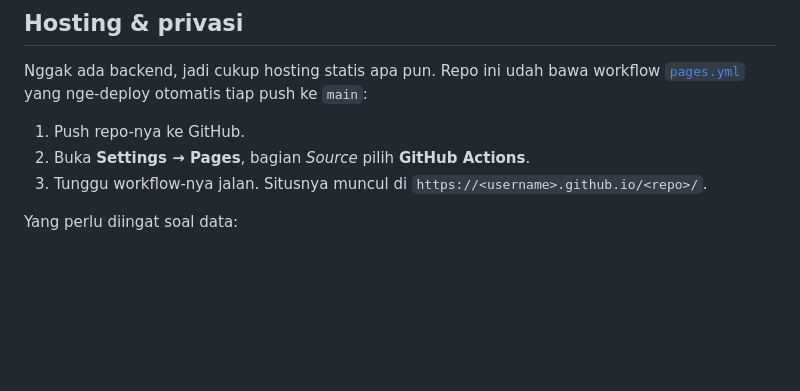
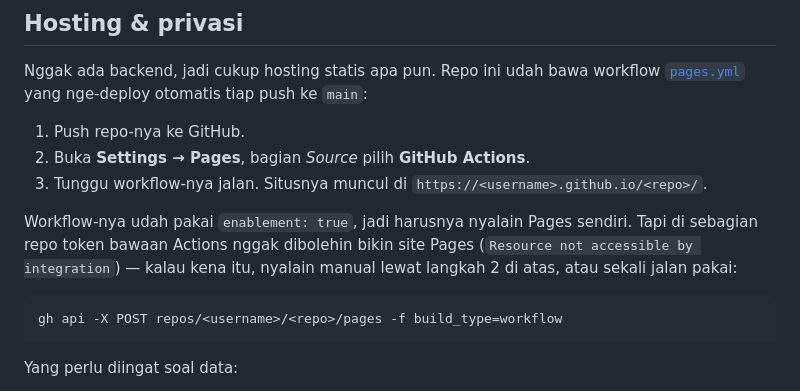
Before and after one commit to FiqriAulia/brat-lyrics, a Markdown page: README.md, the part around one of its changes. GitHub-like rendering; blank space fills up the shorter version.

Commit message:
Tambah link situs + catatan kalau Pages gagal nyala sendiri

````diff
--- a/README.md
+++ b/README.md
@@ -90,6 +92,12 @@ Nggak ada backend, jadi cukup hosting statis apa pun. Repo ini udah bawa workflo
 2. Buka **Settings → Pages**, bagian *Source* pilih **GitHub Actions**.
 3. Tunggu workflow-nya jalan. Situsnya muncul di `https://<username>.github.io/<repo>/`.
 
+Workflow-nya udah pakai `enablement: true`, jadi harusnya nyalain Pages sendiri. Tapi di sebagian repo token bawaan Actions nggak dibolehin bikin site Pages (`Resource not accessible by integration`) — kalau kena itu, nyalain manual lewat langkah 2 di atas, atau sekali jalan pakai:
+
+```bash
+gh api -X POST repos/<username>/<repo>/pages -f build_type=workflow
+```
+
 Yang perlu diingat soal data:
 
 - File lirik dan audio dibaca lewat `FileReader`/`URL.createObjectURL` — nggak pernah ninggalin browser lu.
````
Also changed, not shown: other parts of README.md (+2 -0 lines).
